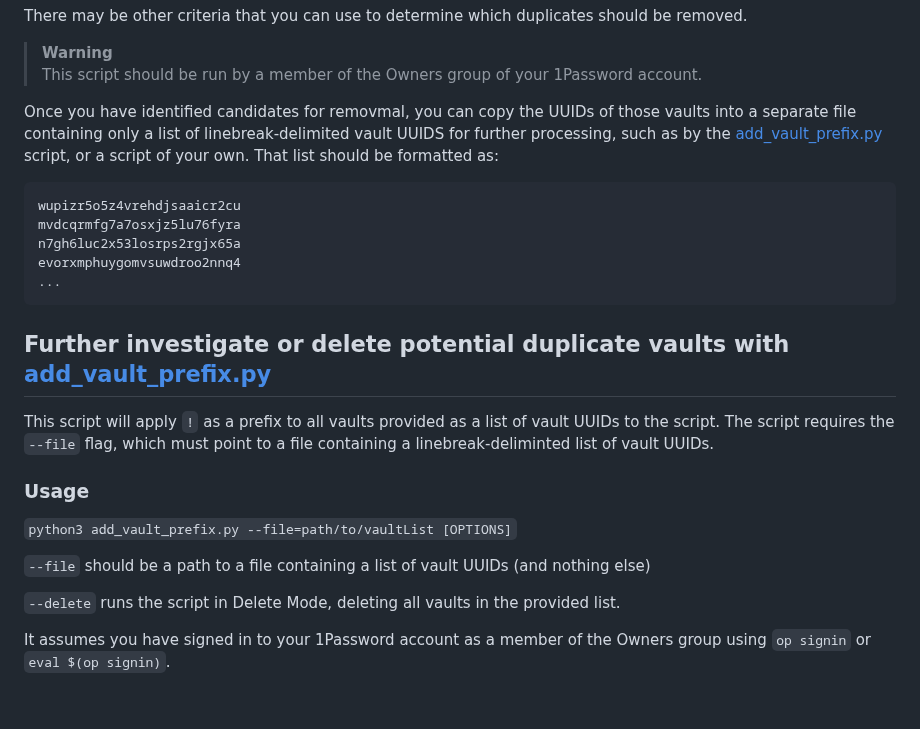
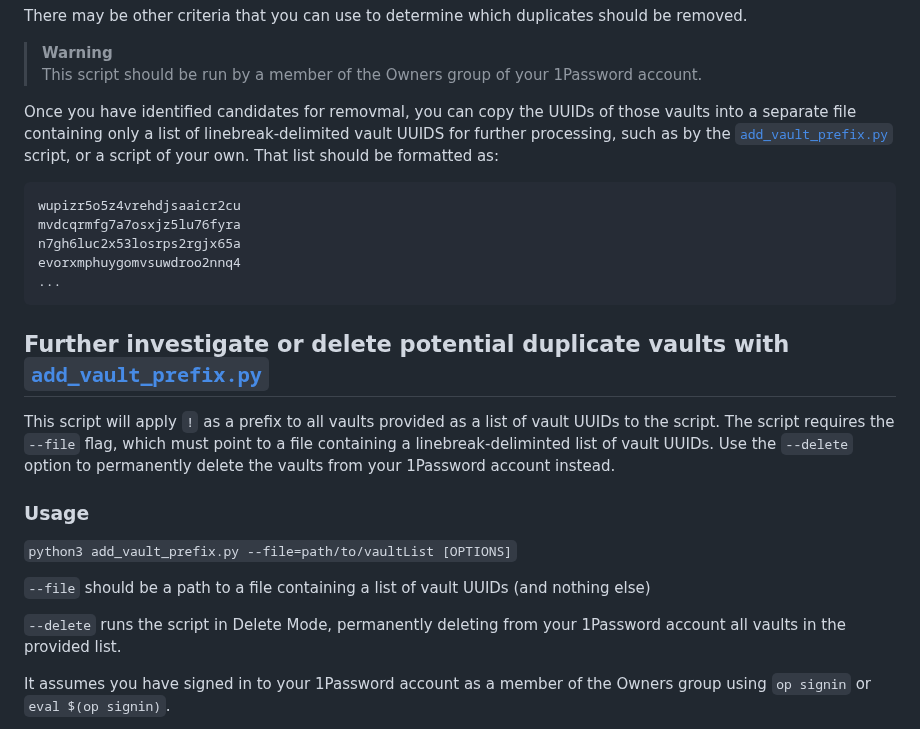
Before and after one commit to 1Password/solutions, a Markdown page: migration/cleanup-scripts/README.md, the part around one of its changes. Drawn GitHub-style; blank space fills up the shorter version.

````diff
--- a/migration/cleanup-scripts/README.md
+++ b/migration/cleanup-scripts/README.md
@@ -34,7 +34,7 @@ There may be other criteria that you can use to determine which duplicates shoul
 > **Warning**
 > This script should be run by a member of the Owners group of your 1Password account.
 
-Once you have identified candidates for removmal, you can copy the UUIDs of those vaults into a separate file containing only a list of linebreak-delimited vault UUIDS for further processing, such as by the [add_vault_prefix.py](#further-investigate-or-delete-potential-duplicate-vaults-with-add_vault_prefixpy) script, or a script of your own. That list should be formatted as:
+Once you have identified candidates for removmal, you can copy the UUIDs of those vaults into a separate file containing only a list of linebreak-delimited vault UUIDS for further processing, such as by the [`add_vault_prefix.py`](#further-investigate-or-delete-potential-duplicate-vaults-with-add_vault_prefixpy) script, or a script of your own. That list should be formatted as:
 
 ```
 wupizr5o5z4vrehdjsaaicr2cu
@@ -44,8 +44,8 @@ evorxmphuygomvsuwdroo2nnq4
 ...
 ```
 
-## Further investigate or delete potential duplicate vaults with [add_vault_prefix.py](./add_vault_prefix.py)
-This script will apply `!` as a prefix to all vaults provided as a list of vault UUIDs to the script. The script requires the `--file` flag, which must point to a file containing a linebreak-deliminted list of vault UUIDs.
+## Further investigate or delete potential duplicate vaults with [`add_vault_prefix.py`](./add_vault_prefix.py)
+This script will apply `!` as a prefix to all vaults provided as a list of vault UUIDs to the script. The script requires the `--file` flag, which must point to a file containing a linebreak-deliminted list of vault UUIDs. Use the `--delete` option to permanently delete the vaults from your 1Password account instead.
 
 ### Usage
 
@@ -53,7 +53,7 @@ This script will apply `!` as a prefix to all vaults provided as a list of vault
 
 `--file` should be a path to a file containing a list of vault UUIDs (and nothing else)
 
-`--delete` runs the script in Delete Mode, deleting all vaults in the provided list.
+`--delete` runs the script in Delete Mode, permanently deleting from your 1Password account all vaults in the provided list.
 
 It assumes you have signed in to your 1Password account as a member of the Owners group using `op signin` or `eval $(op signin)`.
 
````
Also changed, not shown: other parts of migration/cleanup-scripts/README.md (+5 -5 lines).
